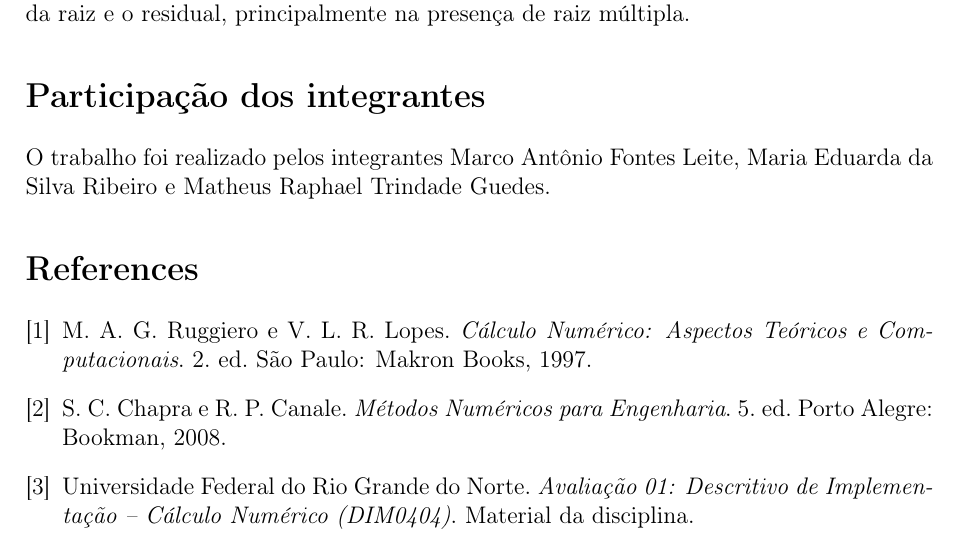
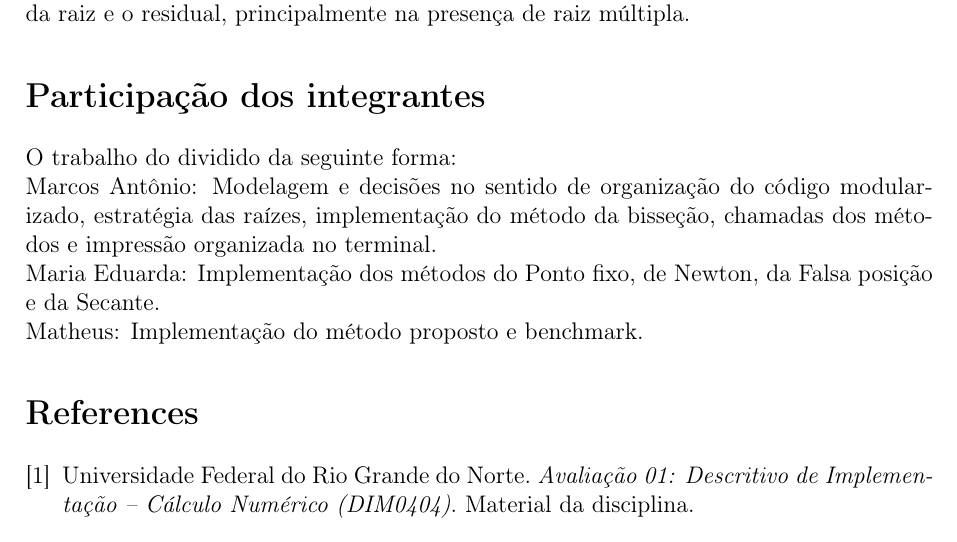
Before and after one commit to Marcosfont2/calculo-numerico-unidade1, a LaTeX paper (docs/main.tex): part of page 6 of 6, cut so that both start at the same text. Compiled offline with pdfLaTeX.

Commit message:
correção da participação e referências
Updated team member contributions and removed bibliographic references.

```diff
--- a/docs/main.tex
+++ b/docs/main.tex
@@ -236,19 +236,12 @@ Não há um método universalmente superior. Newton destacou-se na maior parte d
 
 \section*{Participação dos integrantes}
 
-O trabalho foi realizado pelos integrantes Marco Antônio Fontes Leite, Maria Eduarda da Silva Ribeiro e Matheus Raphael Trindade Guedes.
+O trabalho do dividido da seguinte forma: \\
+Marcos Antônio: Modelagem e decisões no sentido de organização do código modularizado, estratégia das raízes, implementação do método da bisseção, chamadas dos métodos e impressão organizada no terminal. \\
+Maria Eduarda: Implementação dos métodos do Ponto fixo, de Newton, da Falsa posição e da Secante. \\
+Matheus: Implementação do método proposto e benchmark.
 
 \begin{thebibliography}{9}
-
-\bibitem{ruggiero}
-M. A. G. Ruggiero e V. L. R. Lopes.
-\textit{Cálculo Numérico: Aspectos Teóricos e Computacionais}.
-2. ed. São Paulo: Makron Books, 1997.
-
-\bibitem{chapra}
-S. C. Chapra e R. P. Canale.
-\textit{Métodos Numéricos para Engenharia}.
-5. ed. Porto Alegre: Bookman, 2008.
 
 \bibitem{enunciado}
 Universidade Federal do Rio Grande do Norte.
```
